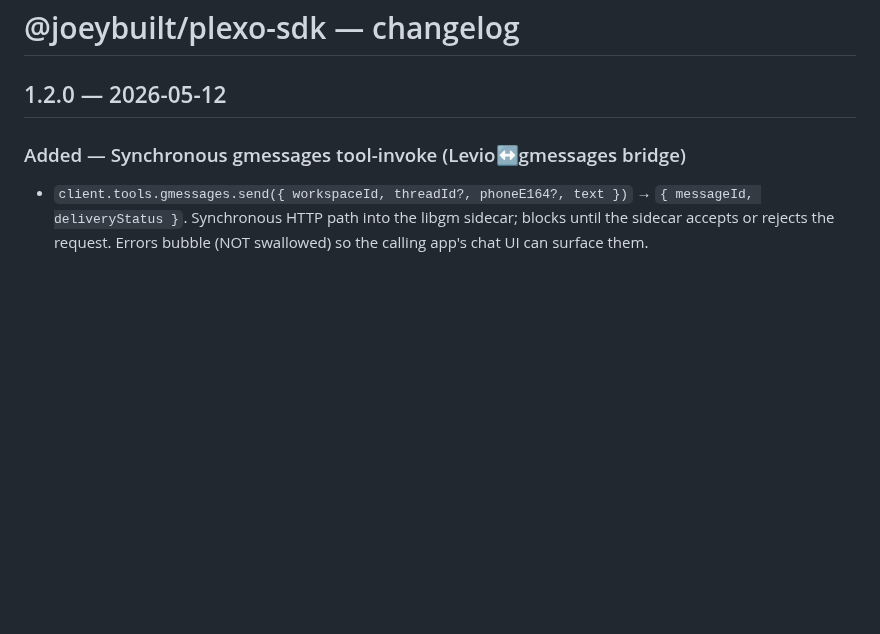
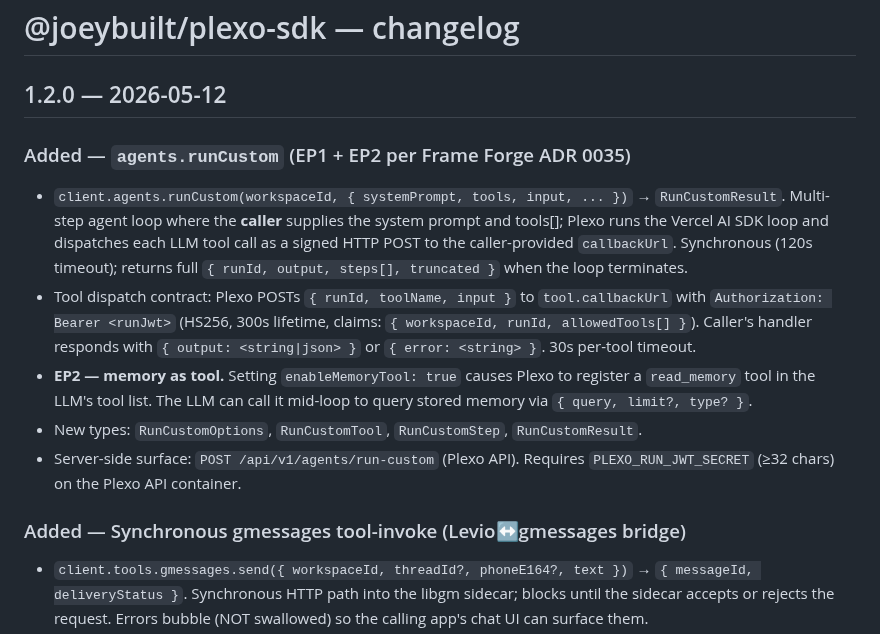
Before and after one commit to joeybuilt-official/plexo, a Markdown page: packages/sdk/CHANGELOG.md, the part around the change. Rendered like a GitHub page; blank space fills up the shorter version.

Commit message:
docs(sdk): changelog entry for agents.runCustom (EP1+EP2)
Documents the new SDK method + server-side surface added in commits
d868d41e (SDK contract) + 8494588e (API endpoint + executor + JWT).

Co-Authored-By: Claude Opus 4.7 (1M context) <noreply@anthropic.com>

```diff
--- a/packages/sdk/CHANGELOG.md
+++ b/packages/sdk/CHANGELOG.md
@@ -1,6 +1,27 @@
 # @joeybuilt/plexo-sdk — changelog
 
 ## 1.2.0 — 2026-05-12
+
+### Added — `agents.runCustom` (EP1 + EP2 per Frame Forge ADR 0035)
+
+- `client.agents.runCustom(workspaceId, { systemPrompt, tools, input, ... })`
+  → `RunCustomResult`. Multi-step agent loop where the **caller** supplies
+  the system prompt and tools[]; Plexo runs the Vercel AI SDK loop and
+  dispatches each LLM tool call as a signed HTTP POST to the caller-provided
+  `callbackUrl`. Synchronous (120s timeout); returns full `{ runId, output,
+  steps[], truncated }` when the loop terminates.
+- Tool dispatch contract: Plexo POSTs `{ runId, toolName, input }` to
+  `tool.callbackUrl` with `Authorization: Bearer <runJwt>` (HS256,
+  300s lifetime, claims: `{ workspaceId, runId, allowedTools[] }`).
+  Caller's handler responds with `{ output: <string|json> }` or
+  `{ error: <string> }`. 30s per-tool timeout.
+- **EP2 — memory as tool.** Setting `enableMemoryTool: true` causes Plexo
+  to register a `read_memory` tool in the LLM's tool list. The LLM can
+  call it mid-loop to query stored memory via `{ query, limit?, type? }`.
+- New types: `RunCustomOptions`, `RunCustomTool`, `RunCustomStep`,
+  `RunCustomResult`.
+- Server-side surface: `POST /api/v1/agents/run-custom` (Plexo API).
+  Requires `PLEXO_RUN_JWT_SECRET` (≥32 chars) on the Plexo API container.
 
 ### Added — Synchronous gmessages tool-invoke (Levio↔gmessages bridge)
 
```
